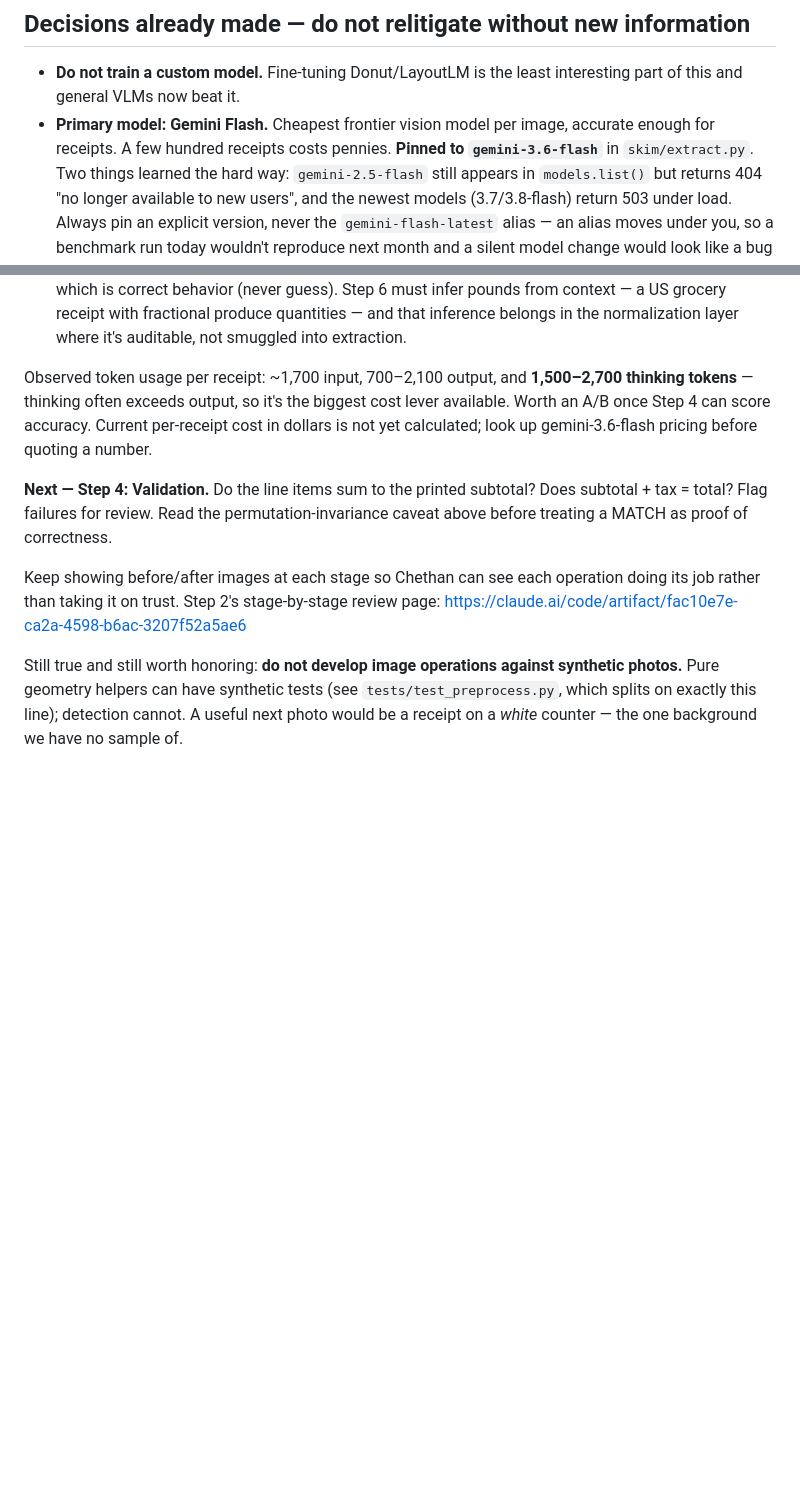
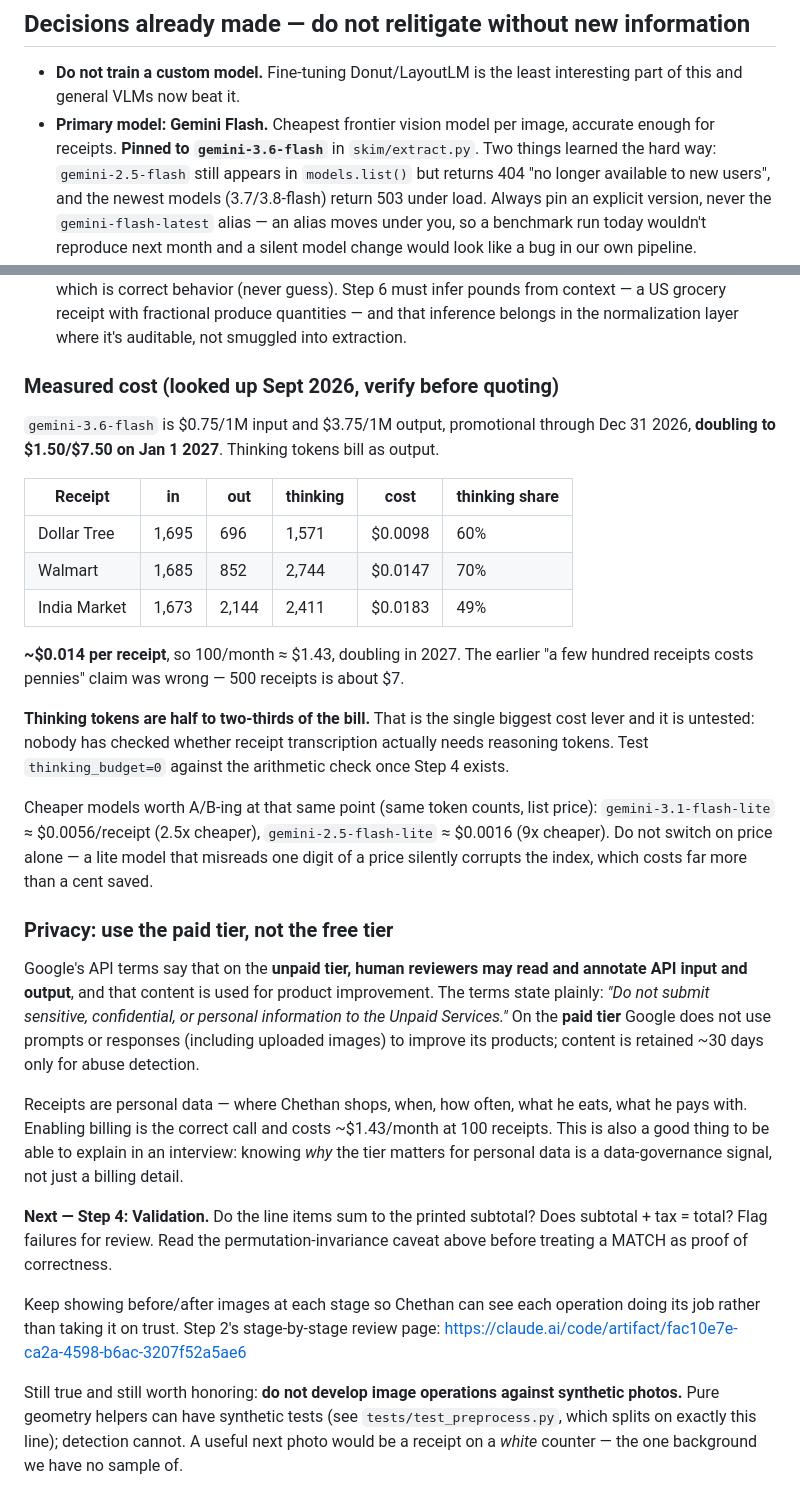
Before and after one commit to ChethanChakradhar/SKIM, a Markdown page: CLAUDE.md, 2 parts joined by grey strips. Rendered like a GitHub page; blank space fills up the shorter version.

Commit message:
Record measured extraction cost and the free-tier privacy finding
Looked up gemini-3.6-flash pricing and applied it to the real token
counts from the three test receipts: ~$0.014 each, so 100/month is about
$1.43. Corrects the earlier "a few hundred receipts costs pennies"
claim, which was off by roughly an order of magnitude.

Thinking tokens bill at the output rate and are 49-70% of the total,
making thinking_budget the biggest untested cost lever in the pipeline.

More important than the price: Google's API terms say human reviewers
may read and annotate input and output on the unpaid tier, and state
"Do not submit sensitive, confidential, or personal information to the
Unpaid Services." Receipts are personal data -- where you shop, when,
what you eat, what you pay with -- so the paid tier is the correct
choice here, not an optimization.

Co-Authored-By: Claude Opus 5 <noreply@anthropic.com>
Claude-Session: https://claude.ai/code/session_01BmWjbJehPrxcAskD18hhvw

```diff
--- a/CLAUDE.md
+++ b/CLAUDE.md
@@ -82,7 +82,7 @@ Photo -> preprocess -> VLM extraction -> validation -> product normalization
 - **Do not train a custom model.** Fine-tuning Donut/LayoutLM is the least interesting part
   of this and general VLMs now beat it.
 - **Primary model: Gemini Flash.** Cheapest frontier vision model per image, accurate enough
-  for receipts. A few hundred receipts costs pennies. **Pinned to `gemini-3.6-flash`** in
+  for receipts. **Pinned to `gemini-3.6-flash`** in
   `skim/extract.py`. Two things learned the hard way: `gemini-2.5-flash` still appears in
   `models.list()` but returns 404 "no longer available to new users", and the newest models
   (3.7/3.8-flash) return 503 under load. Always pin an explicit version, never the
@@ -222,10 +222,42 @@ Two findings worth carrying forward:
   context — a US grocery receipt with fractional produce quantities — and that inference
   belongs in the normalization layer where it's auditable, not smuggled into extraction.
 
-Observed token usage per receipt: ~1,700 input, 700–2,100 output, and **1,500–2,700 thinking
-tokens** — thinking often exceeds output, so it's the biggest cost lever available. Worth an
-A/B once Step 4 can score accuracy. Current per-receipt cost in dollars is not yet
-calculated; look up gemini-3.6-flash pricing before quoting a number.
+### Measured cost (looked up Sept 2026, verify before quoting)
+
+`gemini-3.6-flash` is $0.75/1M input and $3.75/1M output, promotional through Dec 31 2026,
+**doubling to $1.50/$7.50 on Jan 1 2027**. Thinking tokens bill as output.
+
+| Receipt | in | out | thinking | cost | thinking share |
+|---|---|---|---|---|---|
+| Dollar Tree | 1,695 | 696 | 1,571 | $0.0098 | 60% |
+| Walmart | 1,685 | 852 | 2,744 | $0.0147 | 70% |
+| India Market | 1,673 | 2,144 | 2,411 | $0.0183 | 49% |
+
+**~$0.014 per receipt**, so 100/month ≈ $1.43, doubling in 2027. The earlier "a few hundred
+receipts costs pennies" claim was wrong — 500 receipts is about $7.
+
+**Thinking tokens are half to two-thirds of the bill.** That is the single biggest cost
+lever and it is untested: nobody has checked whether receipt transcription actually needs
+reasoning tokens. Test `thinking_budget=0` against the arithmetic check once Step 4 exists.
+
+Cheaper models worth A/B-ing at that same point (same token counts, list price):
+`gemini-3.1-flash-lite` ≈ $0.0056/receipt (2.5x cheaper), `gemini-2.5-flash-lite` ≈
+$0.0016 (9x cheaper). Do not switch on price alone — a lite model that misreads one digit
+of a price silently corrupts the index, which costs far more than a cent saved.
+
+### Privacy: use the paid tier, not the free tier
+
+Google's API terms say that on the **unpaid tier, human reviewers may read and annotate API
+input and output**, and that content is used for product improvement. The terms state
+plainly: *"Do not submit sensitive, confidential, or personal information to the Unpaid
+Services."* On the **paid tier** Google does not use prompts or responses (including
+uploaded images) to improve its products; content is retained ~30 days only for abuse
+detection.
+
+Receipts are personal data — where Chethan shops, when, how often, what he eats, what he
+pays with. Enabling billing is the correct call and costs ~$1.43/month at 100 receipts.
+This is also a good thing to be able to explain in an interview: knowing *why* the tier
+matters for personal data is a data-governance signal, not just a billing detail.
 
 **Next — Step 4: Validation.** Do the line items sum to the printed subtotal? Does
 subtotal + tax = total? Flag failures for review. Read the permutation-invariance caveat
```
